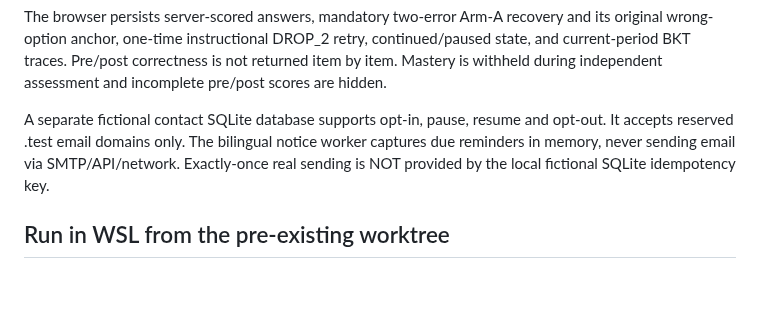
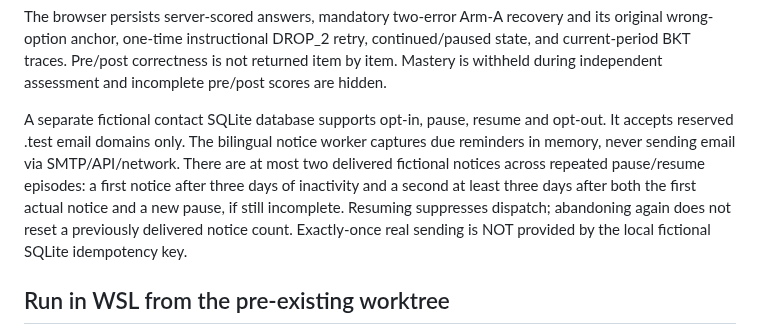
Before and after one commit to davisjoseph6/multi_agent_research, a Markdown page: docs/IJCAI2027_RESEARCH_V2_PRIVATE_BROWSER_20261111.md, the part around the change. GitHub-like rendering; blank space fills up the shorter version.

Commit message:
docs: document global two-notice cap across fictional resume/drop cycles

```diff
--- a/docs/IJCAI2027_RESEARCH_V2_PRIVATE_BROWSER_20261111.md
+++ b/docs/IJCAI2027_RESEARCH_V2_PRIVATE_BROWSER_20261111.md
@@ -27,7 +27,12 @@ during independent assessment and incomplete pre/post scores are hidden.
 A separate fictional contact SQLite database supports opt-in, pause,
 resume and opt-out. It accepts reserved .test email domains only.
 The bilingual notice worker captures due reminders in memory, never
-sending email via SMTP/API/network. Exactly-once real sending is NOT
+sending email via SMTP/API/network. There are at most two delivered
+fictional notices across repeated pause/resume episodes: a first notice
+after three days of inactivity and a second at least three days after
+both the first actual notice and a new pause, if still incomplete.
+Resuming suppresses dispatch; abandoning again does not reset a
+previously delivered notice count. Exactly-once real sending is NOT
 provided by the local fictional SQLite idempotency key.
 
 ## Run in WSL from the pre-existing worktree
```
